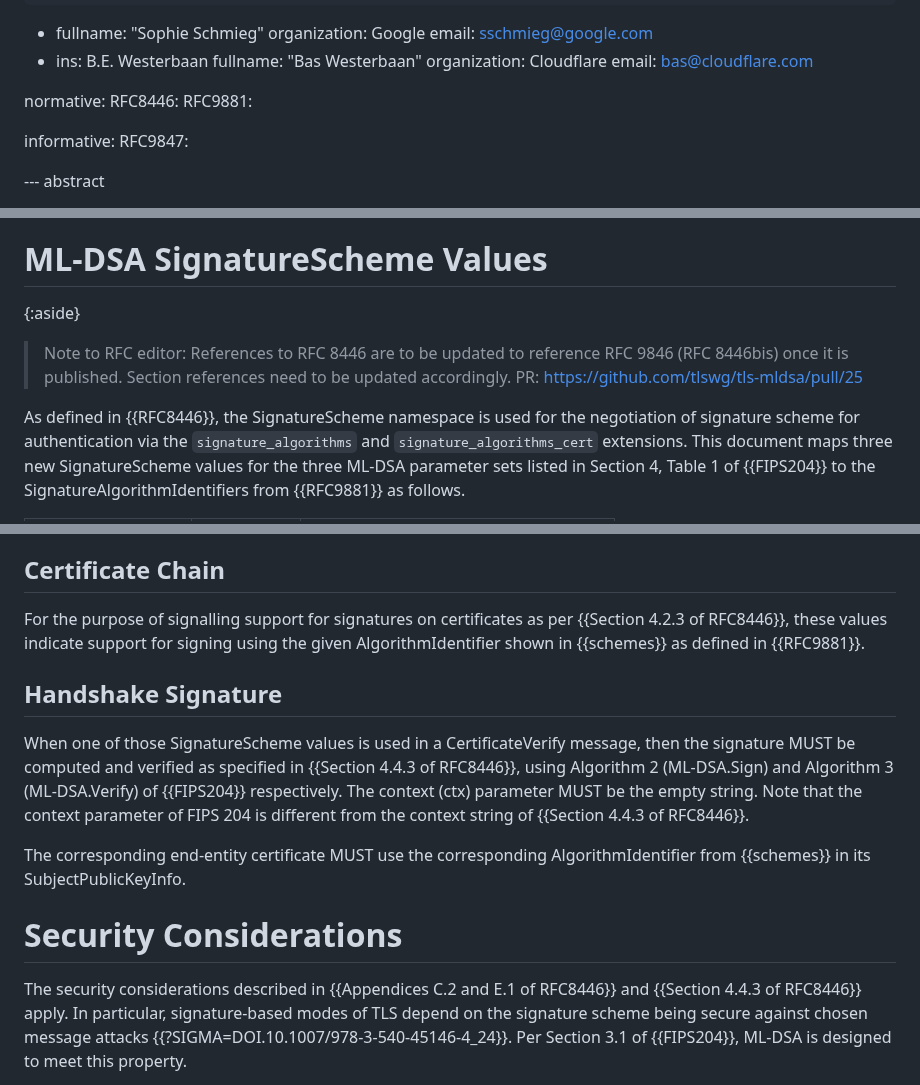
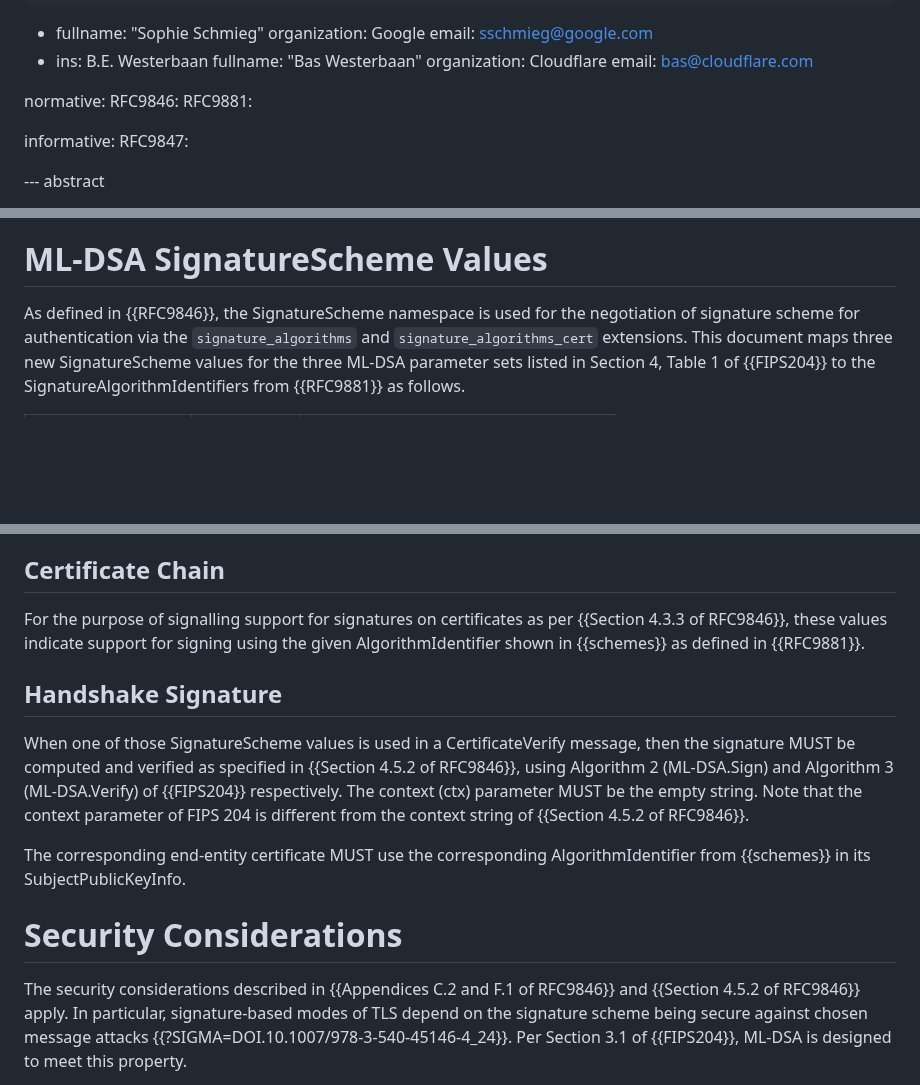
Before and after one commit to tlswg/tls-mldsa, a Markdown page: draft-ietf-tls-mldsa.md, 3 parts joined by grey strips. Drawn GitHub-style; blank space fills up the shorter version.

Commit message:
Refer to 9846 instead of 8446

```diff
--- a/draft-ietf-tls-mldsa.md
+++ b/draft-ietf-tls-mldsa.md
@@ -38,7 +38,7 @@ author:
     email: bas@cloudflare.com
 
 normative:
- RFC8446:
+ RFC9846:
  RFC9881:
 
 informative:
@@ -71,13 +71,7 @@ via the `signature_algorithms` and `signature_algorithms_cert` extensions.
 
 # ML-DSA SignatureScheme Values
 
-{:aside}
-> Note to RFC editor: References to RFC 8446 are to be updated
-> to reference RFC 9846 (RFC 8446bis) once it is published.
-> Section references need to be updated accordingly.
-> PR: <https://github.com/tlswg/tls-mldsa/pull/25>
-
-As defined in {{RFC8446}}, the SignatureScheme namespace is used for
+As defined in {{RFC9846}}, the SignatureScheme namespace is used for
 the negotiation of signature scheme for authentication via the
 `signature_algorithms` and `signature_algorithms_cert` extensions.
 This document maps three new SignatureScheme values for the three
@@ -98,18 +92,18 @@ because of the reasons laid out in {{Section 8.3 of RFC9881}}.
 
 ## Certificate Chain
 For the purpose of signalling support for signatures on certificates
-as per {{Section 4.2.3 of RFC8446}}, these values indicate support
+as per {{Section 4.3.3 of RFC9846}}, these values indicate support
 for signing using the given AlgorithmIdentifier shown in {{schemes}}
 as defined in {{RFC9881}}.
 
 ## Handshake Signature
 When one of those SignatureScheme values is used in a CertificateVerify message,
 then the signature MUST be computed and verified as specified in
-{{Section 4.4.3 of RFC8446}}, using
+{{Section 4.5.2 of RFC9846}}, using
 Algorithm 2 (ML-DSA.Sign) and Algorithm 3 (ML-DSA.Verify)
 of {{FIPS204}} respectively. The context (ctx) parameter
 MUST be the empty string. Note that the context parameter of FIPS 204
-is different from the context string of {{Section 4.4.3 of RFC8446}}.
+is different from the context string of {{Section 4.5.2 of RFC9846}}.
 
 The corresponding end-entity
 certificate MUST use the corresponding AlgorithmIdentifier
@@ -117,8 +111,8 @@ from {{schemes}} in its SubjectPublicKeyInfo.
 
 # Security Considerations
 
-The security considerations described in {{Appendices C.2 and E.1 of RFC8446}}
-and {{Section 4.4.3 of RFC8446}} apply. In particular, signature-based modes of
+The security considerations described in {{Appendices C.2 and F.1 of RFC9846}}
+and {{Section 4.5.2 of RFC9846}} apply. In particular, signature-based modes of
 TLS depend on the signature scheme being secure against chosen message
 attacks {{?SIGMA=DOI.10.1007/978-3-540-45146-4_24}}. Per Section 3.1 of
 {{FIPS204}}, ML-DSA is designed to meet this property.
```
Also changed, not shown: other parts of draft-ietf-tls-mldsa.md (+1 -0 lines).
